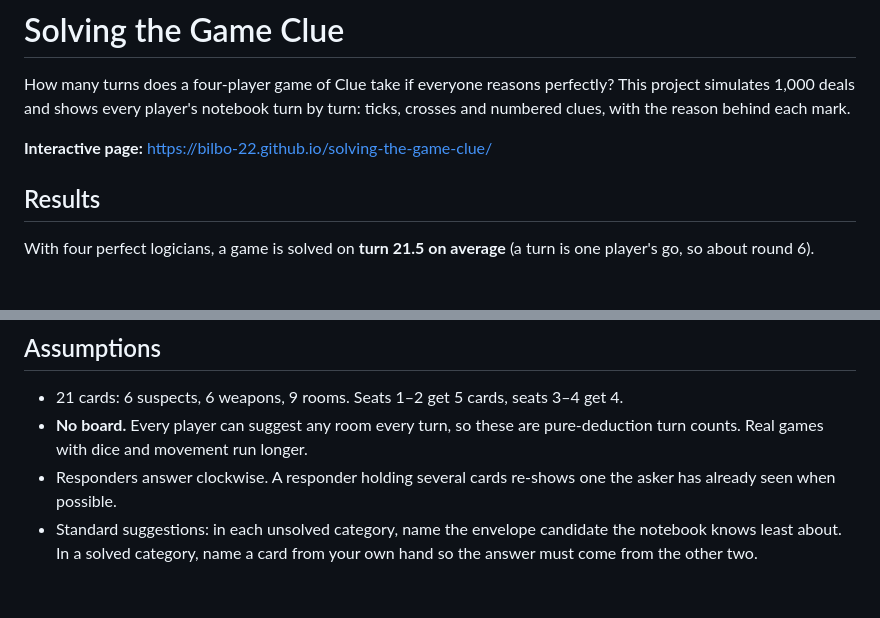
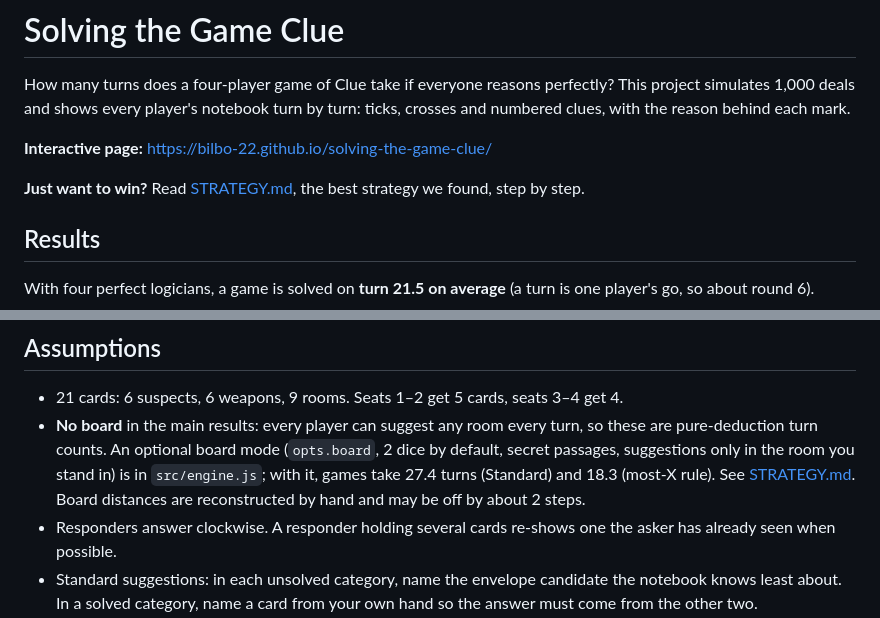
Before and after one commit to bilbo-22/clue-deduction-lab, a Markdown page: README.md, 2 parts joined by grey strips. Drawn GitHub-style; blank space fills up the shorter version.

Commit message:
Add STRATEGY.md: the best strategy, step by step, with evidence
Co-Authored-By: Claude Opus 5.5 <noreply@anthropic.com>

```diff
--- a/README.md
+++ b/README.md
@@ -3,6 +3,8 @@
 How many turns does a four-player game of Clue take if everyone reasons perfectly? This project simulates 1,000 deals and shows every player's notebook turn by turn: ticks, crosses and numbered clues, with the reason behind each mark.
 
 **Interactive page:** https://bilbo-22.github.io/solving-the-game-clue/
+
+**Just want to win?** Read [STRATEGY.md](STRATEGY.md), the best strategy we found, step by step.
 
 ## Results
 
@@ -60,7 +62,7 @@ Each level keeps the rules of the levels before it and repeats them until nothin
 ## Assumptions
 
 - 21 cards: 6 suspects, 6 weapons, 9 rooms. Seats 1–2 get 5 cards, seats 3–4 get 4.
-- **No board.** Every player can suggest any room every turn, so these are pure-deduction turn counts. Real games with dice and movement run longer.
+- **No board** in the main results: every player can suggest any room every turn, so these are pure-deduction turn counts. An optional board mode (`opts.board`, 2 dice by default, secret passages, suggestions only in the room you stand in) is in `src/engine.js`; with it, games take 27.4 turns (Standard) and 18.3 (most-X rule). See [STRATEGY.md](STRATEGY.md#the-evidence). Board distances are reconstructed by hand and may be off by about 2 steps.
 - Responders answer clockwise. A responder holding several cards re-shows one the asker has already seen when possible.
 - Standard suggestions: in each unsolved category, name the envelope candidate the notebook knows least about. In a solved category, name a card from your own hand so the answer must come from the other two.
 - Players accuse only when certain, at the start of their turn or right after their own suggestion.
```
Also changed, not shown: STRATEGY.md (added, +177 -0 lines).
